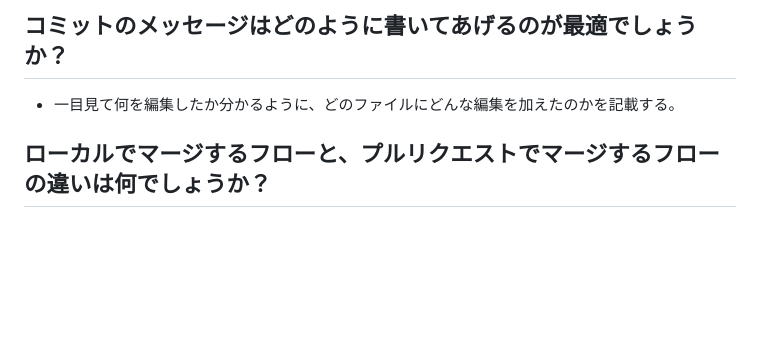
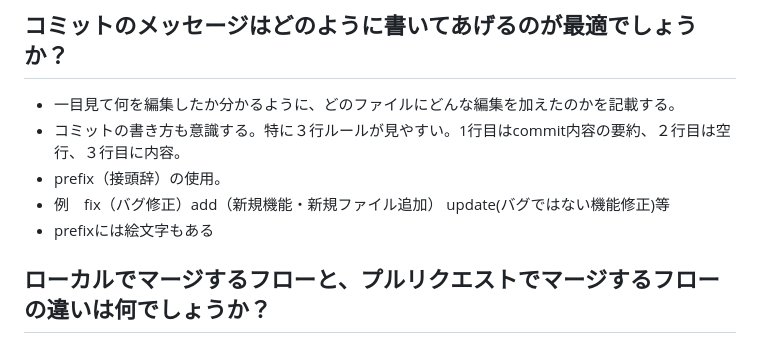
Before and after one commit to amidamin/wagyu_price, a Markdown page: README.md, the part around the change. GitHub-like rendering; blank space fills up the shorter version.

Commit message:
note:prefixの説明追加
コミット作成時の３行ルール及びprefixの説明を追加

```diff
--- a/README.md
+++ b/README.md
@@ -30,6 +30,10 @@
 
 ## コミットのメッセージはどのように書いてあげるのが最適でしょうか？
 * 一目見て何を編集したか分かるように、どのファイルにどんな編集を加えたのかを記載する。
+* コミットの書き方も意識する。特に３行ルールが見やすい。1行目はcommit内容の要約、２行目は空行、３行目に内容。
+* prefix（接頭辞）の使用。
+* 例　fix（バグ修正）add（新規機能・新規ファイル追加） update(バグではない機能修正)等
+* prefixには絵文字もある
 
 
 ## ローカルでマージするフローと、プルリクエストでマージするフローの違いは何でしょうか？
```
